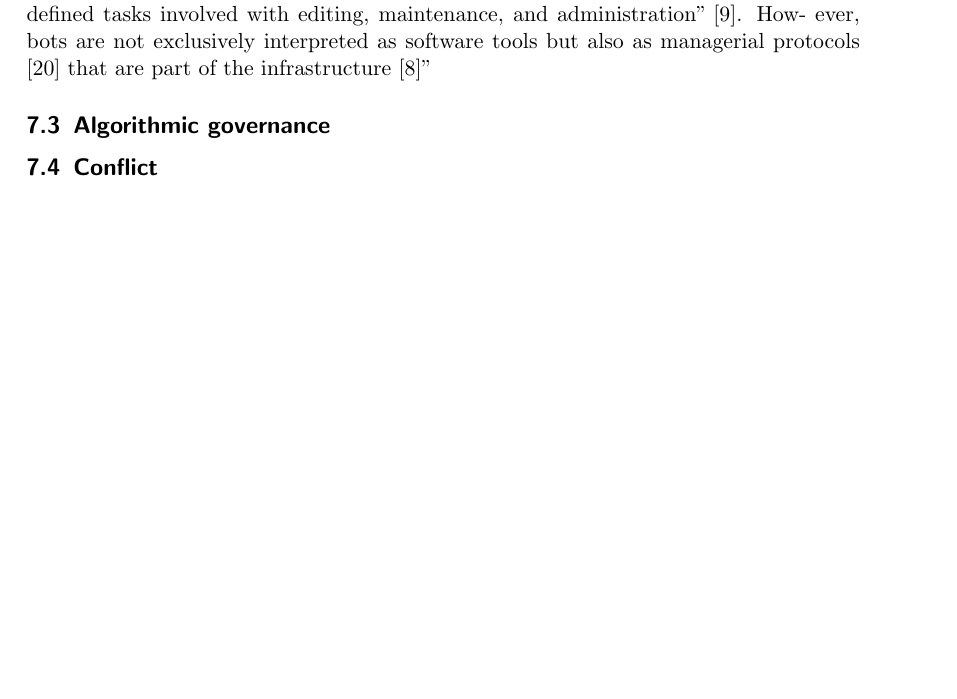
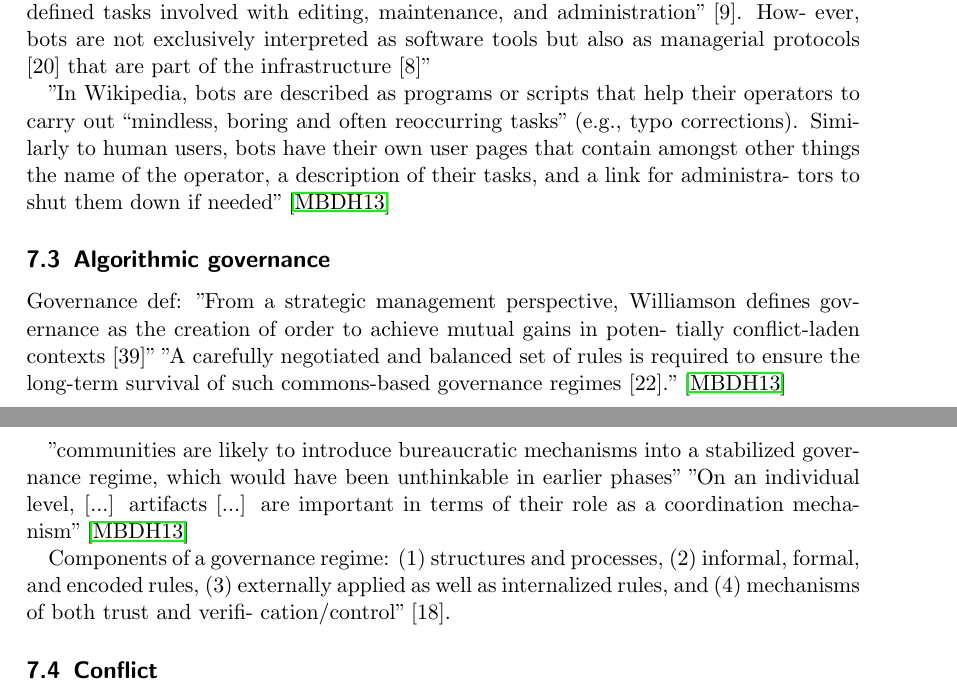
Before and after one commit to lusy/wikibots, a LaTeX document (expose_ma/expose_ma.tex): part of page 10 of 12 before the commit and two parts of pages 10 and 11 of 13 after it, the two joined at a grey line, cut so that both start at the same text, the shorter picture padded with empty space. Compiled offline with pdfLaTeX.

Commit message:
Summarise Algorithmic Governance in Wikipedia paper

```diff
--- a/expose_ma/expose_ma.tex
+++ b/expose_ma/expose_ma.tex
@@ -348,7 +358,34 @@ automated software agents that perform algorithmically-defined tasks
 involved with editing, maintenance, and administration” [9]. How-
 ever, bots are not exclusively interpreted as software tools but also
 as managerial protocols [20] that are part of the infrastructure [8]"
+
+"In Wikipedia, bots are described as programs or scripts that help
+their operators to carry out “mindless, boring and often reoccurring
+tasks” (e.g., typo corrections). Similarly to human users, bots have
+their own user pages that contain amongst other things the name of
+the operator, a description of their tasks, and a link for administra-
+tors to shut them down if needed"~\cite{MueDoHer2013}
+
 \subsection{Algorithmic governance}
+Governance def: "From a strategic management perspective, Williamson defines
+gov-
+ernance as the creation of order to achieve mutual gains in poten-
+tially conflict-laden contexts [39]"
+"A carefully negotiated and balanced set of rules
+is required to ensure the long-term survival of such commons-based
+governance regimes [22]."~\cite{MueDoHer2013}
+
+"communities are likely
+to introduce bureaucratic mechanisms into a stabilized governance
+regime, which would have been unthinkable in earlier phases"
+"On an individual level, [...] artifacts [...] are important in terms of their role as
+a coordination mechanism"~\cite{MueDoHer2013}
+
+Components of a governance regime:
+(1) structures and processes, (2)
+informal, formal, and encoded rules, (3) externally applied as well
+as internalized rules, and (4) mechanisms of both trust and verifi-
+cation/control” [18].
 
 \subsection{Conflict}
 Types of conflicts:~\cite{GeiHal2017}
```
Also changed, not shown: expose_ma/expose_ma.tex (38 more changed lines), 1 other file.
